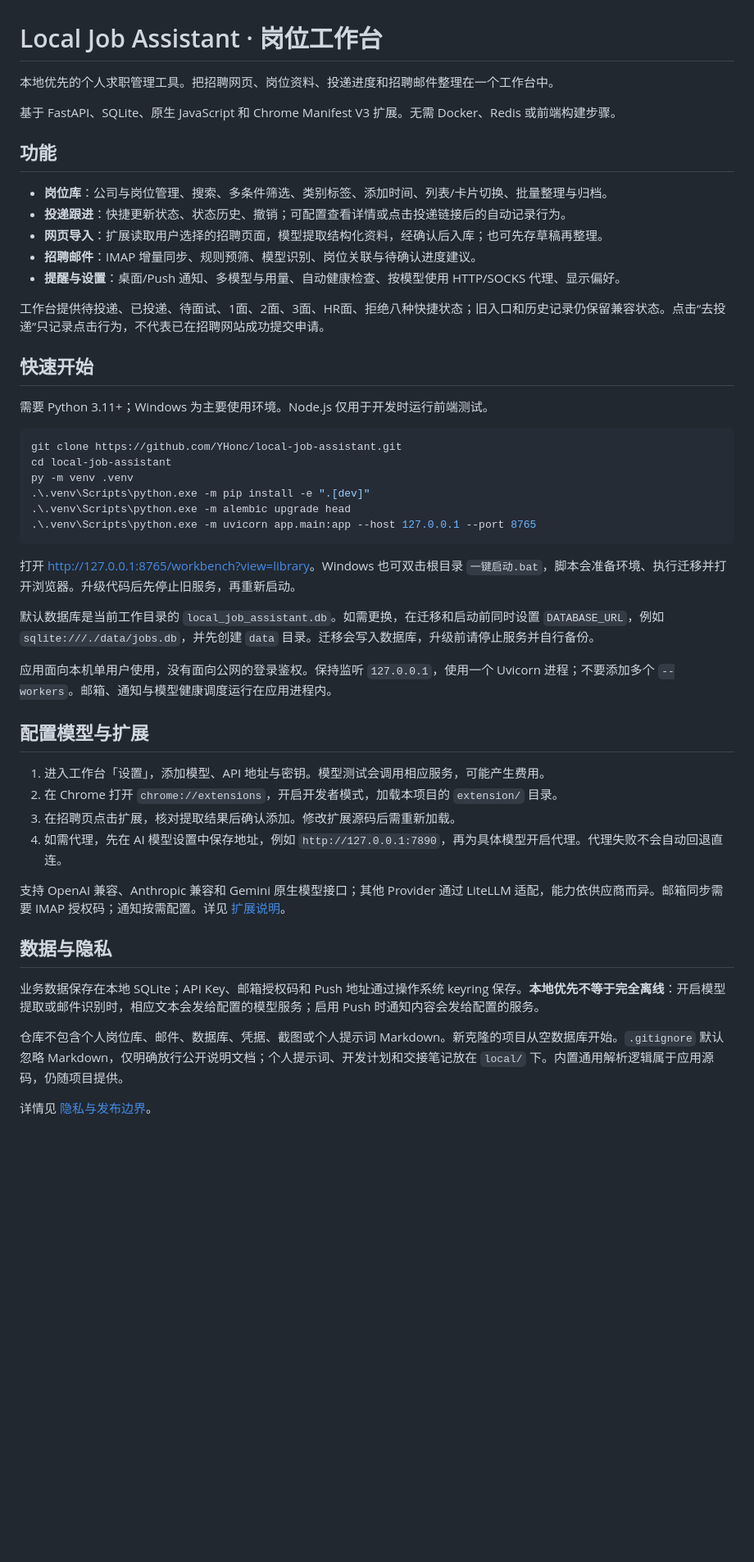
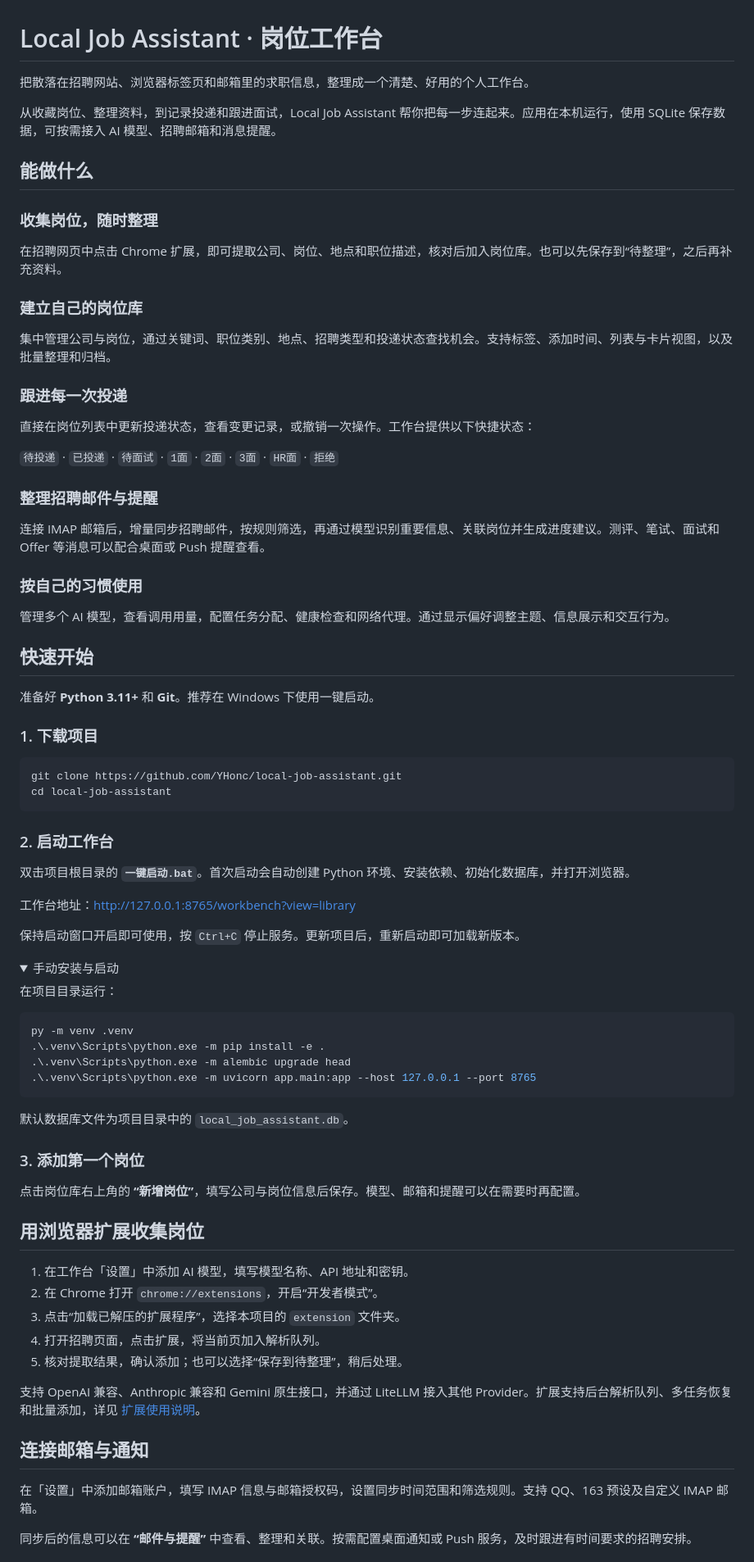
Before and after one commit to YHonc/local-job-assistant, a Markdown page: README.md, the part around one of its changes. Shown at 82% size. Drawn GitHub-style; folded sections open; blank space fills up the shorter version.

Commit message:
docs: rewrite README around features and getting started

````diff
--- a/README.md
+++ b/README.md
@@ -1,52 +1,85 @@
 # Local Job Assistant · 岗位工作台
 
-本地优先的个人求职管理工具。把招聘网页、岗位资料、投递进度和招聘邮件整理在一个工作台中。
+把散落在招聘网站、浏览器标签页和邮箱里的求职信息，整理成一个清楚、好用的个人工作台。
 
-基于 FastAPI、SQLite、原生 JavaScript 和 Chrome Manifest V3 扩展。无需 Docker、Redis 或前端构建步骤。
+从收藏岗位、整理资料，到记录投递和跟进面试，Local Job Assistant 帮你把每一步连起来。应用在本机运行，使用 SQLite 保存数据，可按需接入 AI 模型、招聘邮箱和消息提醒。
 
-## 功能
+## 能做什么
 
-- **岗位库**：公司与岗位管理、搜索、多条件筛选、类别标签、添加时间、列表/卡片切换、批量整理与归档。
-- **投递跟进**：快捷更新状态、状态历史、撤销；可配置查看详情或点击投递链接后的自动记录行为。
-- **网页导入**：扩展读取用户选择的招聘页面，模型提取结构化资料，经确认后入库；也可先存草稿再整理。
-- **招聘邮件**：IMAP 增量同步、规则预筛、模型识别、岗位关联与待确认进度建议。
-- **提醒与设置**：桌面/Push 通知、多模型与用量、自动健康检查、按模型使用 HTTP/SOCKS 代理、显示偏好。
+### 收集岗位，随时整理
 
-工作台提供待投递、已投递、待面试、1面、2面、3面、HR面、拒绝八种快捷状态；旧入口和历史记录仍保留兼容状态。点击“去投递”只记录点击行为，不代表已在招聘网站成功提交申请。
+在招聘网页中点击 Chrome 扩展，即可提取公司、岗位、地点和职位描述，核对后加入岗位库。也可以先保存到“待整理”，之后再补充资料。
+
+### 建立自己的岗位库
+
+集中管理公司与岗位，通过关键词、职位类别、地点、招聘类型和投递状态查找机会。支持标签、添加时间、列表与卡片视图，以及批量整理和归档。
+
+### 跟进每一次投递
+
+直接在岗位列表中更新投递状态，查看变更记录，或撤销一次操作。工作台提供以下快捷状态：
+
+`待投递` · `已投递` · `待面试` · `1面` · `2面` · `3面` · `HR面` · `拒绝`
+
+### 整理招聘邮件与提醒
+
+连接 IMAP 邮箱后，增量同步招聘邮件，按规则筛选，再通过模型识别重要信息、关联岗位并生成进度建议。测评、笔试、面试和 Offer 等消息可以配合桌面或 Push 提醒查看。
+
+### 按自己的习惯使用
+
+管理多个 AI 模型，查看调用用量，配置任务分配、健康检查和网络代理。通过显示偏好调整主题、信息展示和交互行为。
 
 ## 快速开始
 
-需要 Python 3.11+；Windows 为主要使用环境。Node.js 仅用于开发时运行前端测试。
+准备好 **Python 3.11+** 和 **Git**。推荐在 Windows 下使用一键启动。
+
+### 1. 下载项目
 
 ```powershell
 git clone https://github.com/YHonc/local-job-assistant.git
 cd local-job-assistant
+```
+
+### 2. 启动工作台
+
+双击项目根目录的 **`一键启动.bat`**。首次启动会自动创建 Python 环境、安装依赖、初始化数据库，并打开浏览器。
+
+工作台地址：<http://127.0.0.1:8765/workbench?view=library>
+
+保持启动窗口开启即可使用，按 `Ctrl+C` 停止服务。更新项目后，重新启动即可加载新版本。
+
+<details>
+<summary>手动安装与启动</summary>
+
+在项目目录运行：
+
+```powershell
 py -m venv .venv
-.\.venv\Scripts\python.exe -m pip install -e ".[dev]"
+.\.venv\Scripts\python.exe -m pip install -e .
 .\.venv\Scripts\python.exe -m alembic upgrade head
 .\.venv\Scripts\python.exe -m uvicorn app.main:app --host 127.0.0.1 --port 8765
 ```
 
-打开 <http://127.0.0.1:8765/workbench?view=library>。Windows 也可双击根目录 `一键启动.bat`，脚本会准备环境、执行迁移并打开浏览器。升级代码后先停止旧服务，再重新启动。
+默认数据库文件为项目目录中的 `local_job_assistant.db`。
 
-默认数据库是当前工作目录的 `local_job_assistant.db`。如需更换，在迁移和启动前同时设置 `DATABASE_URL`，例如 `sqlite:///./data/jobs.db`，并先创建 `data` 目录。迁移会写入数据库，升级前请停止服务并自行备份。
+</details>
 
-应用面向本机单用户使用，没有面向公网的登录鉴权。保持监听 `127.0.0.1`，使用一个 Uvicorn 进程；不要添加多个 `--workers`。邮箱、通知与模型健康调度运行在应用进程内。
+### 3. 添加第一个岗位
 
-## 配置模型与扩展
+点击岗位库右上角的 **“新增岗位”**，填写公司与岗位信息后保存。模型、邮箱和提醒可以在需要时再配置。
 
-1. 进入工作台「设置」，添加模型、API 地址与密钥。模型测试会调用相应服务，可能产生费用。
-2. 在 Chrome 打开 `chrome://extensions`，开启开发者模式，加载本项目的 `extension/` 目录。
-3. 在招聘页点击扩展，核对提取结果后确认添加。修改扩展源码后需重新加载。
-4. 如需代理，先在 AI 模型设置中保存地址，例如 `http://127.0.0.1:7890`，再为具体模型开启代理。代理失败不会自动回退直连。
+## 用浏览器扩展收集岗位
 
-支持 OpenAI 兼容、Anthropic 兼容和 Gemini 原生模型接口；其他 Provider 通过 LiteLLM 适配，能力依供应商而异。邮箱同步需要 IMAP 授权码；通知按需配置。详见 [扩展说明](extension/README.md)。
+1. 在工作台「设置」中添加 AI 模型，填写模型名称、API 地址和密钥。
+2. 在 Chrome 打开 `chrome://extensions`，开启“开发者模式”。
+3. 点击“加载已解压的扩展程序”，选择本项目的 `extension` 文件夹。
+4. 打开招聘页面，点击扩展，将当前页加入解析队列。
+5. 核对提取结果，确认添加；也可以选择“保存到待整理”，稍后处理。
 
-## 数据与隐私
+支持 OpenAI 兼容、Anthropic 兼容和 Gemini 原生接口，并通过 LiteLLM 接入其他 Provider。扩展支持后台解析队列、多任务恢复和批量添加，详见 [扩展使用说明](extension/README.md)。
 
-业务数据保存在本地 SQLite；API Key、邮箱授权码和 Push 地址通过操作系统 keyring 保存。**本地优先不等于完全离线**：开启模型提取或邮件识别时，相应文本会发给配置的模型服务；启用 Push 时通知内容会发给配置的服务。
+## 连接邮箱与通知
 
-仓库不包含个人岗位库、邮件、数据库、凭据、截图或个人提示词 Markdown。新克隆的项目从空数据库开始。`.gitignore` 默认忽略 Markdown，仅明确放行公开说明文档；个人提示词、开发计划和交接笔记放在 `local/` 下。内置通用解析逻辑属于应用源码，仍随项目提供。
+在「设置」中添加邮箱账户，填写 IMAP 信息与邮箱授权码，设置同步时间范围和筛选规则。支持 QQ、163 预设及自定义 IMAP 邮箱。
 
-详情见 [隐私与发布边界](docs/privacy.md)。
+同步后的信息可以在 **“邮件与提醒”** 中查看、整理和关联。按需配置桌面通知或 Push 服务，及时跟进有时间要求的招聘安排。
 
````
Also changed, not shown: other parts of README.md (+12 -14 lines).
